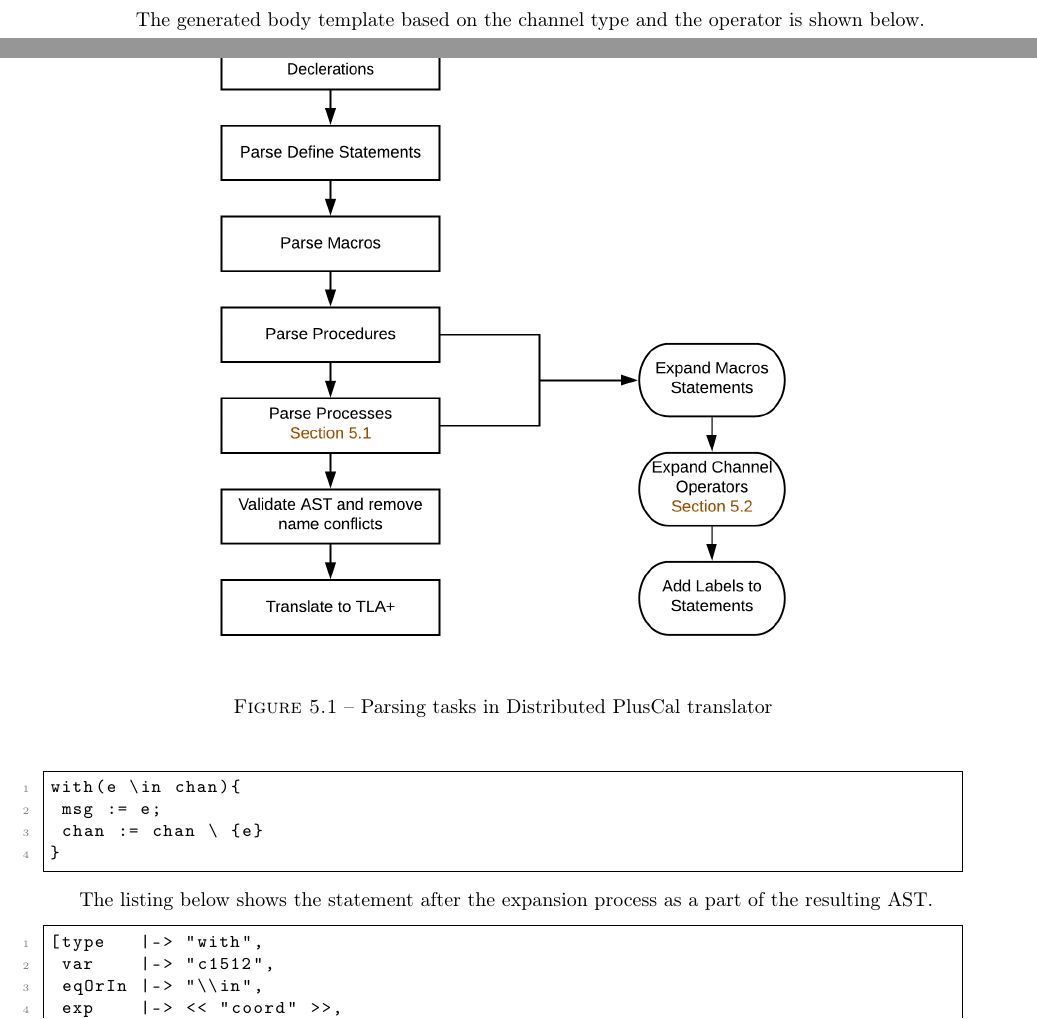
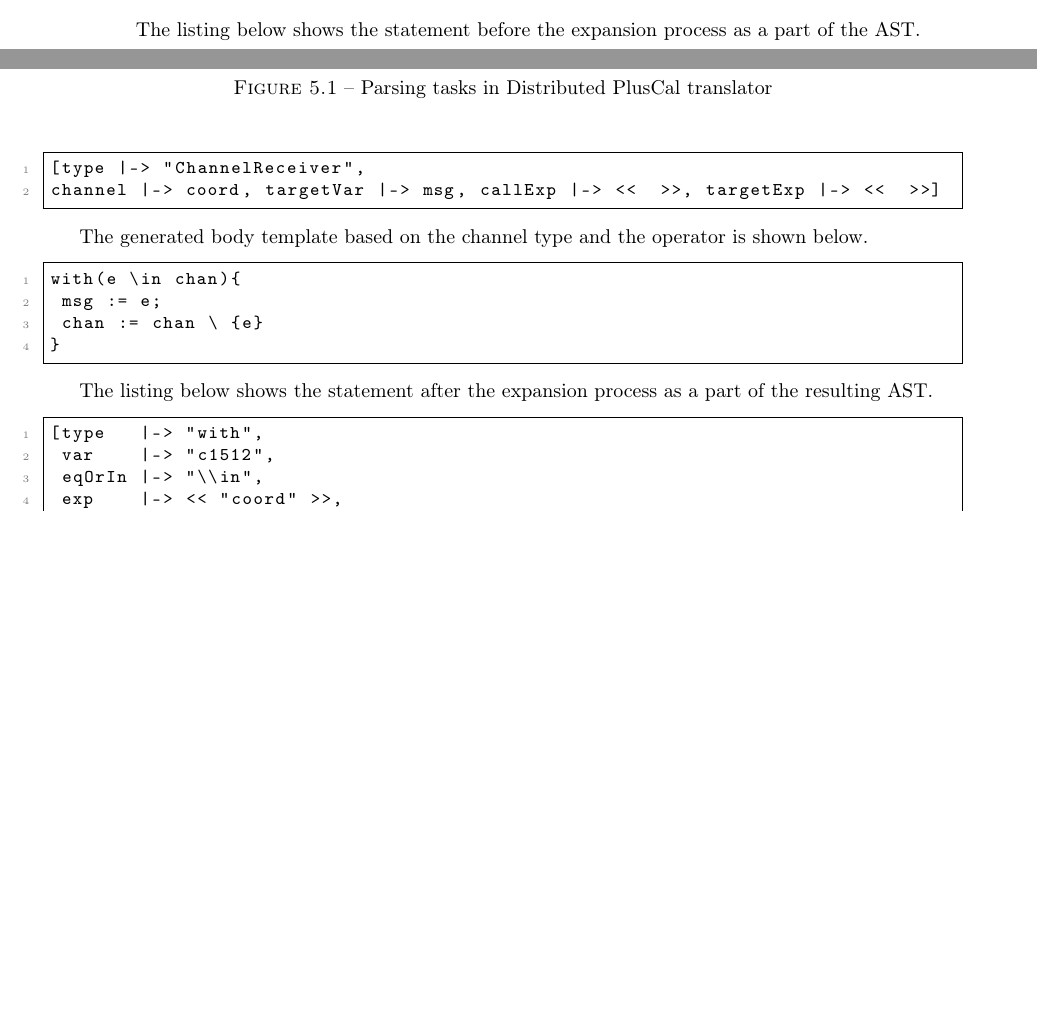
Before and after one commit to DistributedPlusCal/DistributedPlusCal, a LaTeX thesis (report/report-master.tex): two parts of pages 27 and 28 of 41, joined at a grey line, cut at the place of the change, the shorter picture padded with empty space. Compiled offline with pdfLaTeX.

Commit message:
chapter 5 draft

```diff
--- a/report/report-master.tex
+++ b/report/report-master.tex
@@ -1085,6 +1085,14 @@ For instance, consider the $receive$ operator in the two phase commit example
 receive(coord, msg)
 \]
 
+The listing below shows the statement before the expansion process as a part of the AST.
+
+\begin{lstlisting}
+[type |-> "ChannelReceiver",
+channel |-> coord, targetVar |-> msg, callExp |-> <<  >>, targetExp |-> <<  >>]
+
+\end{lstlisting}
+
 The generated body template based on the channel type and the operator is shown below.
 
 \begin{lstlisting}
```
